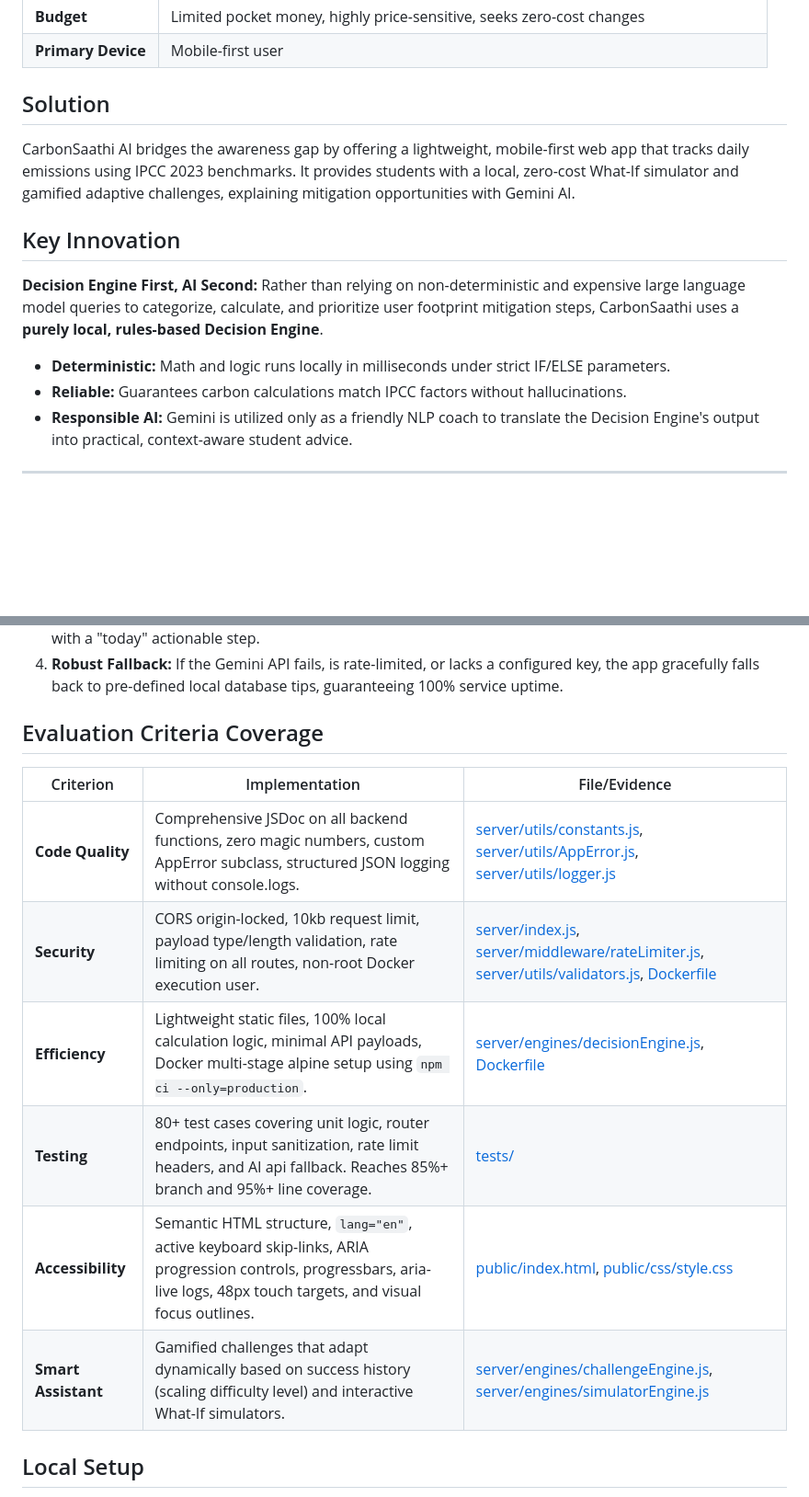
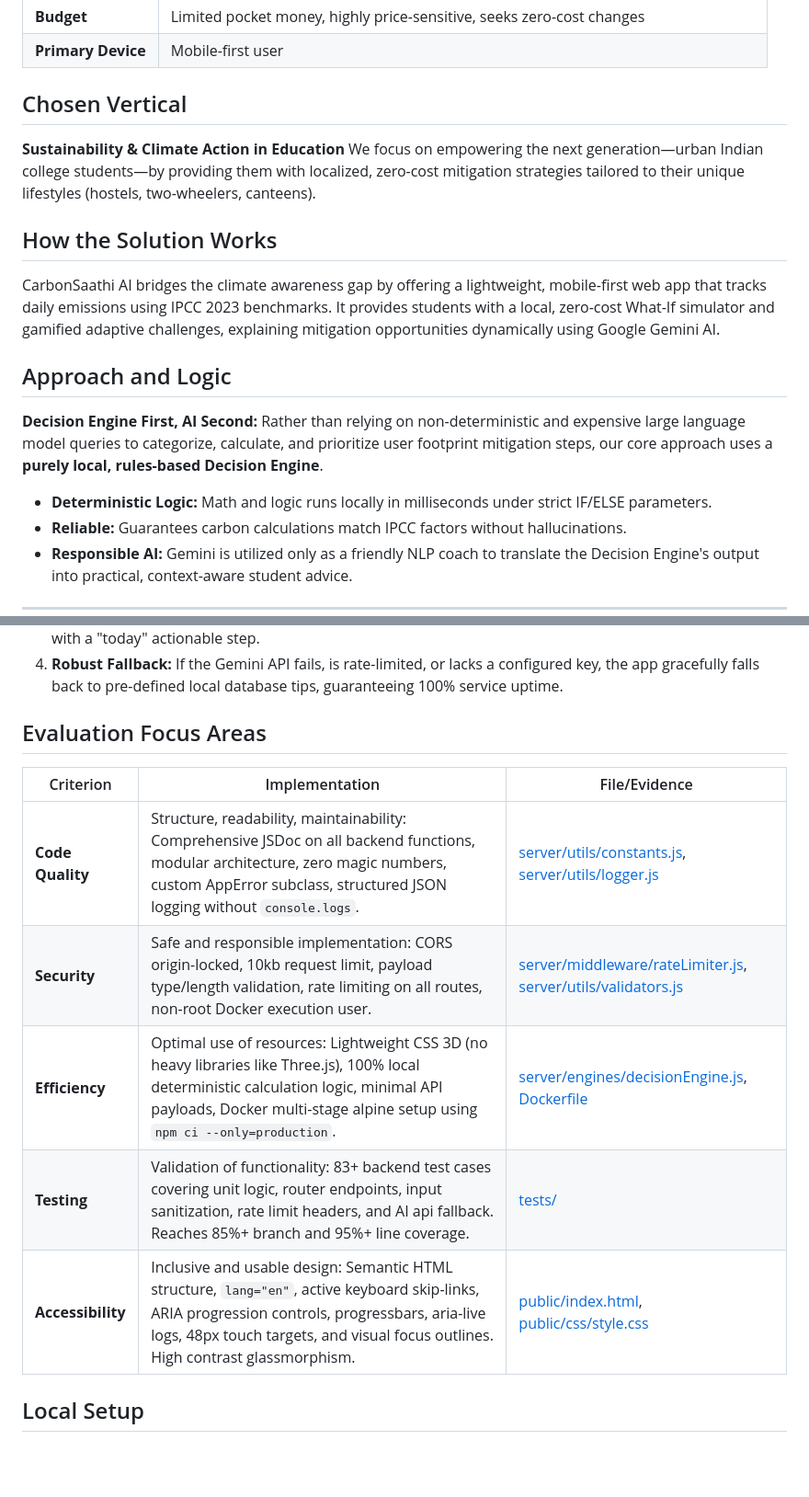
Before and after one commit to Aryan24a-git/carbon-saathi, a Markdown page: README.md, 2 parts joined by grey strips. Shown at 92% size. GitHub-like rendering; blank space fills up the shorter version.

Commit message:
docs: update README with evaluation criteria and vertical

```diff
--- a/README.md
+++ b/README.md
@@ -18,13 +18,17 @@ Urban Indian college students have a high desire to live sustainably but lack ac
 | **Budget** | Limited pocket money, highly price-sensitive, seeks zero-cost changes |
 | **Primary Device** | Mobile-first user |
 
-## Solution
-CarbonSaathi AI bridges the awareness gap by offering a lightweight, mobile-first web app that tracks daily emissions using IPCC 2023 benchmarks. It provides students with a local, zero-cost What-If simulator and gamified adaptive challenges, explaining mitigation opportunities with Gemini AI.
+## Chosen Vertical
+**Sustainability & Climate Action in Education**
+We focus on empowering the next generation—urban Indian college students—by providing them with localized, zero-cost mitigation strategies tailored to their unique lifestyles (hostels, two-wheelers, canteens).
 
-## Key Innovation
+## How the Solution Works
+CarbonSaathi AI bridges the climate awareness gap by offering a lightweight, mobile-first web app that tracks daily emissions using IPCC 2023 benchmarks. It provides students with a local, zero-cost What-If simulator and gamified adaptive challenges, explaining mitigation opportunities dynamically using Google Gemini AI.
+
+## Approach and Logic
 **Decision Engine First, AI Second:**
-Rather than relying on non-deterministic and expensive large language model queries to categorize, calculate, and prioritize user footprint mitigation steps, CarbonSaathi uses a **purely local, rules-based Decision Engine**.
-- **Deterministic:** Math and logic runs locally in milliseconds under strict IF/ELSE parameters.
+Rather than relying on non-deterministic and expensive large language model queries to categorize, calculate, and prioritize user footprint mitigation steps, our core approach uses a **purely local, rules-based Decision Engine**.
+- **Deterministic Logic:** Math and logic runs locally in milliseconds under strict IF/ELSE parameters.
 - **Reliable:** Guarantees carbon calculations match IPCC factors without hallucinations.
 - **Responsible AI:** Gemini is utilized only as a friendly NLP coach to translate the Decision Engine's output into practical, context-aware student advice.
 
@@ -101,15 +105,14 @@ The Google Gemini 1.5 Flash model is integrated solely as a natural language tra
 3. **Structured Explanation:** Gemini generates a concise, student-friendly explanation (max 120 words) ending with a "today" actionable step.
 4. **Robust Fallback:** If the Gemini API fails, is rate-limited, or lacks a configured key, the app gracefully falls back to pre-defined local database tips, guaranteeing 100% service uptime.
 
-## Evaluation Criteria Coverage
+## Evaluation Focus Areas
 | Criterion | Implementation | File/Evidence |
 |---|---|---|
-| **Code Quality** | Comprehensive JSDoc on all backend functions, zero magic numbers, custom AppError subclass, structured JSON logging without console.logs. | [server/utils/constants.js](file:///c:/projects/CarbonSathi%20AI/carbon-saathi/server/utils/constants.js), [server/utils/AppError.js](file:///c:/projects/CarbonSathi%20AI/carbon-saathi/server/utils/AppError.js), [server/utils/logger.js](file:///c:/projects/CarbonSathi%20AI/carbon-saathi/server/utils/logger.js) |
-| **Security** | CORS origin-locked, 10kb request limit, payload type/length validation, rate limiting on all routes, non-root Docker execution user. | [server/index.js](file:///c:/projects/CarbonSathi%20AI/carbon-saathi/server/index.js), [server/middleware/rateLimiter.js](file:///c:/projects/CarbonSathi%20AI/carbon-saathi/server/middleware/rateLimiter.js), [server/utils/validators.js](file:///c:/projects/CarbonSathi%20AI/carbon-saathi/server/utils/validators.js), [Dockerfile](file:///c:/projects/CarbonSathi%20AI/carbon-saathi/Dockerfile) |
-| **Efficiency** | Lightweight static files, 100% local calculation logic, minimal API payloads, Docker multi-stage alpine setup using `npm ci --only=production`. | [server/engines/decisionEngine.js](file:///c:/projects/CarbonSathi%20AI/carbon-saathi/server/engines/decisionEngine.js), [Dockerfile](file:///c:/projects/CarbonSathi%20AI/carbon-saathi/Dockerfile) |
-| **Testing** | 80+ test cases covering unit logic, router endpoints, input sanitization, rate limit headers, and AI api fallback. Reaches 85%+ branch and 95%+ line coverage. | [tests/](file:///c:/projects/CarbonSathi%20AI/carbon-saathi/tests/) |
-| **Accessibility** | Semantic HTML structure, `lang="en"`, active keyboard skip-links, ARIA progression controls, progressbars, aria-live logs, 48px touch targets, and visual focus outlines. | [public/index.html](file:///c:/projects/CarbonSathi%20AI/carbon-saathi/public/index.html), [public/css/style.css](file:///c:/projects/CarbonSathi%20AI/carbon-saathi/public/css/style.css) |
-| **Smart Assistant** | Gamified challenges that adapt dynamically based on success history (scaling difficulty level) and interactive What-If simulators. | [server/engines/challengeEngine.js](file:///c:/projects/CarbonSathi%20AI/carbon-saathi/server/engines/challengeEngine.js), [server/engines/simulatorEngine.js](file:///c:/projects/CarbonSathi%20AI/carbon-saathi/server/engines/simulatorEngine.js) |
+| **Code Quality** | Structure, readability, maintainability: Comprehensive JSDoc on all backend functions, modular architecture, zero magic numbers, custom AppError subclass, structured JSON logging without `console.logs`. | [server/utils/constants.js](server/utils/constants.js), [server/utils/logger.js](server/utils/logger.js) |
+| **Security** | Safe and responsible implementation: CORS origin-locked, 10kb request limit, payload type/length validation, rate limiting on all routes, non-root Docker execution user. | [server/middleware/rateLimiter.js](server/middleware/rateLimiter.js), [server/utils/validators.js](server/utils/validators.js) |
+| **Efficiency** | Optimal use of resources: Lightweight CSS 3D (no heavy libraries like Three.js), 100% local deterministic calculation logic, minimal API payloads, Docker multi-stage alpine setup using `npm ci --only=production`. | [server/engines/decisionEngine.js](server/engines/decisionEngine.js), [Dockerfile](Dockerfile) |
+| **Testing** | Validation of functionality: 83+ backend test cases covering unit logic, router endpoints, input sanitization, rate limit headers, and AI api fallback. Reaches 85%+ branch and 95%+ line coverage. | [tests/](tests/) |
+| **Accessibility** | Inclusive and usable design: Semantic HTML structure, `lang="en"`, active keyboard skip-links, ARIA progression controls, progressbars, aria-live logs, 48px touch targets, and visual focus outlines. High contrast glassmorphism. | [public/index.html](public/index.html), [public/css/style.css](public/css/style.css) |
 
 ## Local Setup
 1. **Clone the repository:**
```
